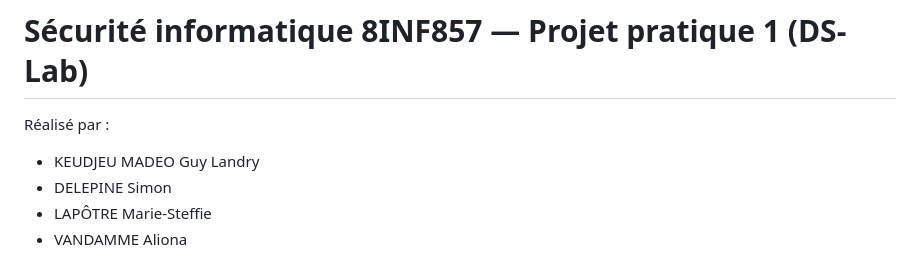
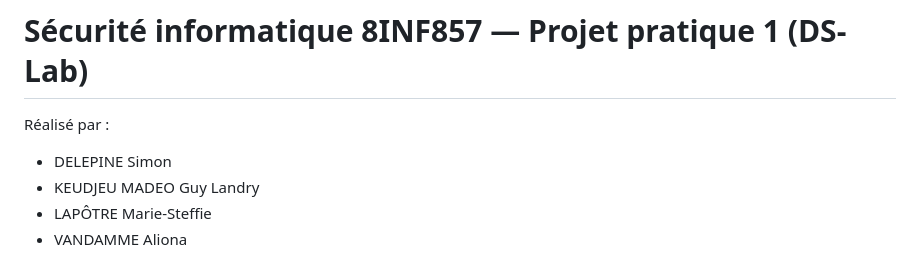
Before and after one commit to SimonDelep/-Syst-me_de_d-tection_d_anomalies-, a Markdown page: README.md, the part around the change. Drawn GitHub-style.

Commit message:
change: reorder names in README file

```diff
--- a/README.md
+++ b/README.md
@@ -1,8 +1,8 @@
 # Sécurité informatique 8INF857 — Projet pratique 1 (DS-Lab)
 
 Réalisé par :
+- DELEPINE Simon
 - KEUDJEU MADEO Guy Landry
-- DELEPINE Simon
 - LAPÔTRE Marie-Steffie
 - VANDAMME Aliona
 
```
